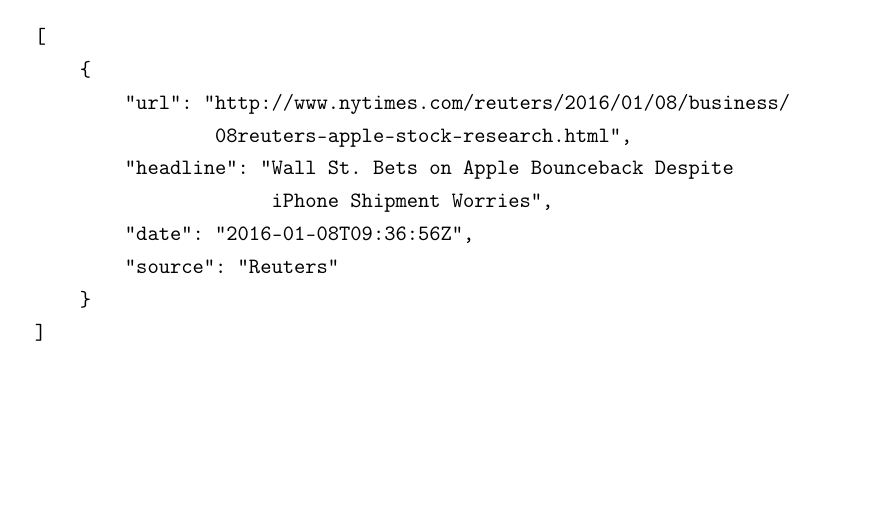
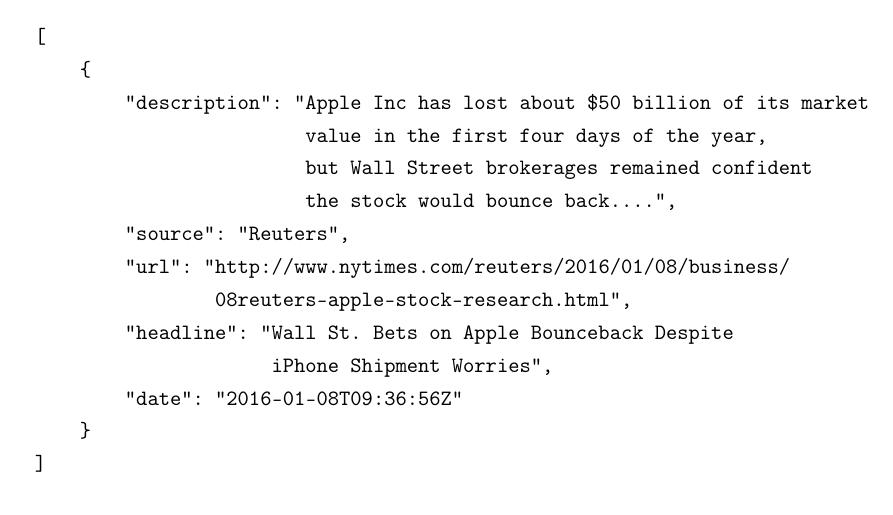
Before and after one commit to axelfahy/StocksTrooper, a LaTeX document (doc/report_stockstrooper_hohn_fahy.tex, which reads doc/Chapters/ChapterSpecs.tex): part of page 7 of 10, cut so that both start at the same text, the shorter picture padded with empty space. Compiled offline with pdfLaTeX.

Commit message:
feat(doc): Modification of the exemple return by the news route.            Add the description field.

```diff
--- a/doc/Chapters/ChapterSpecs.tex
+++ b/doc/Chapters/ChapterSpecs.tex
@@ -75,12 +75,16 @@
 
 [
     {
+        "description": "Apple Inc has lost about $50 billion of its market
+                        value in the first four days of the year,
+                        but Wall Street brokerages remained confident
+                        the stock would bounce back....",
+        "source": "Reuters",
         "url": "http://www.nytimes.com/reuters/2016/01/08/business/
                 08reuters-apple-stock-research.html",
         "headline": "Wall St. Bets on Apple Bounceback Despite
                      iPhone Shipment Worries",
-        "date": "2016-01-08T09:36:56Z",
-        "source": "Reuters"
+        "date": "2016-01-08T09:36:56Z"
     }
 ]
 \end{verbatim}
```
